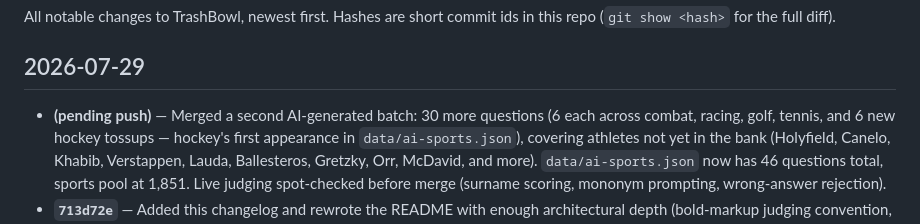
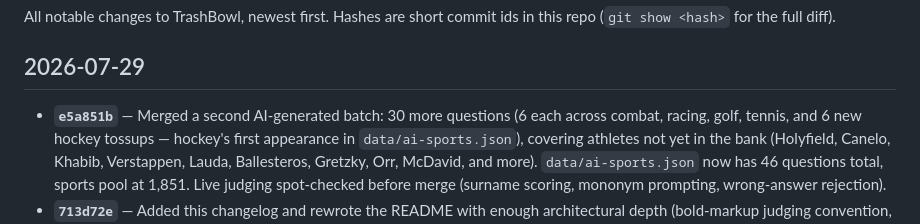
Before and after one commit to 0xdantrinh/trashbowl, a Markdown page: CHANGELOG.md, the part around the change. Drawn GitHub-style.

Commit message:
Fix commit hash reference in changelog
Co-Authored-By: Claude Sonnet 5 <noreply@anthropic.com>

```diff
--- a/CHANGELOG.md
+++ b/CHANGELOG.md
@@ -5,7 +5,7 @@ in this repo (`git show <hash>` for the full diff).
 
 ## 2026-07-29
 
-- **(pending push)** — Merged a second AI-generated batch: 30 more questions
+- **`e5a851b`** — Merged a second AI-generated batch: 30 more questions
   (6 each across combat, racing, golf, tennis, and 6 new hockey tossups —
   hockey's first appearance in `data/ai-sports.json`), covering athletes not
   yet in the bank (Holyfield, Canelo, Khabib, Verstappen, Lauda, Ballesteros,
```
